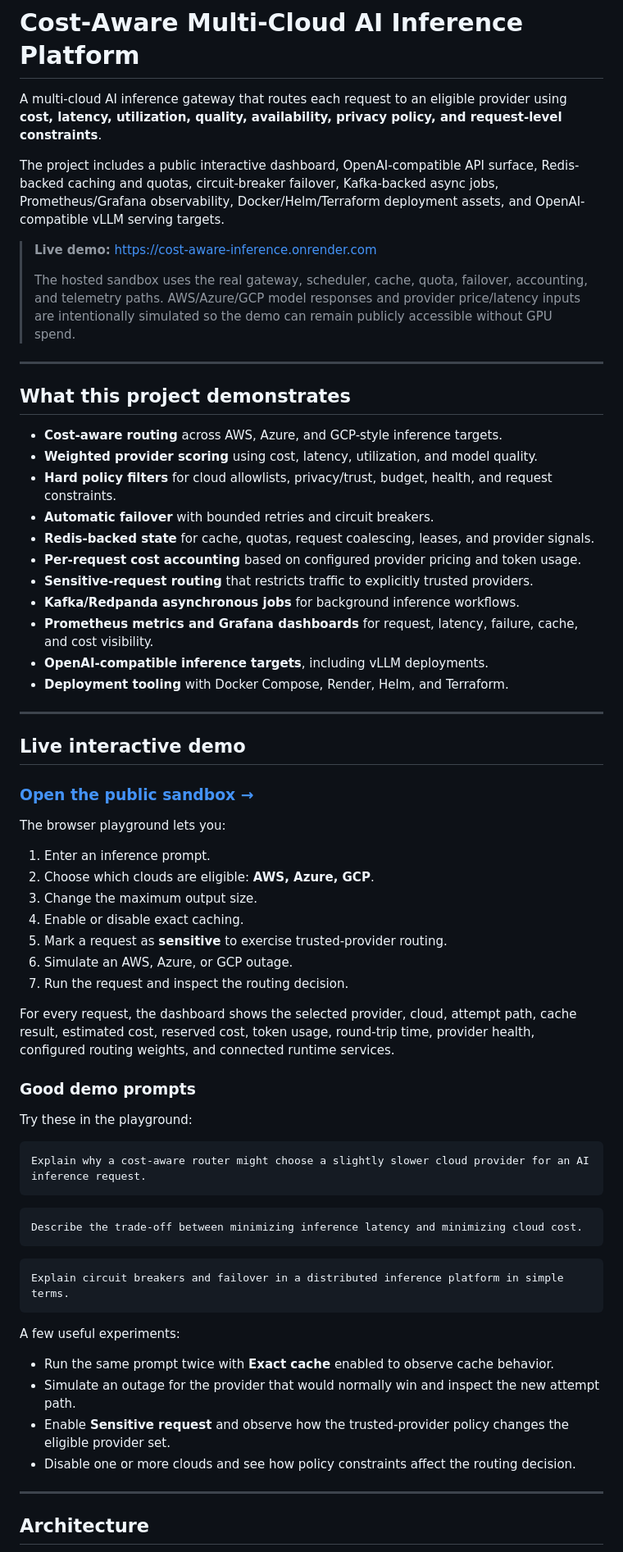
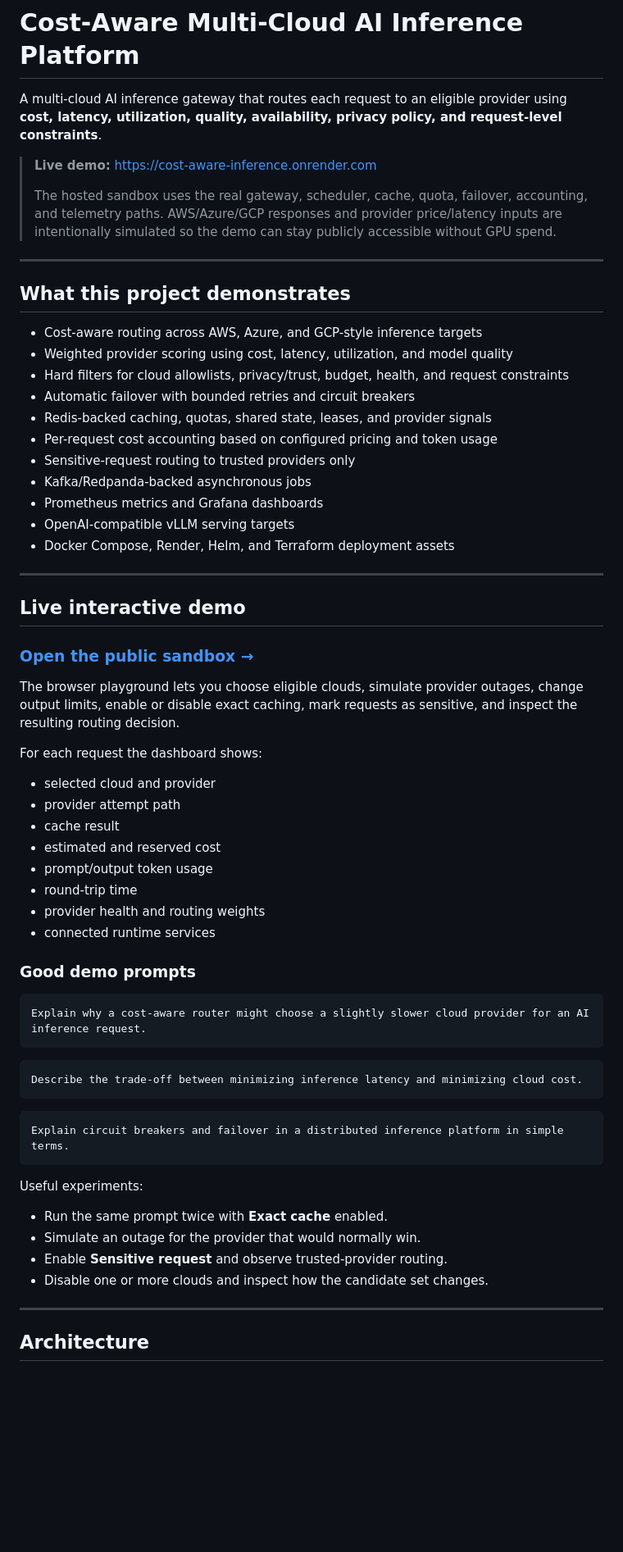
Before and after one commit to Rishav4477/cost-aware-inference, a Markdown page: README.md, the part around one of its changes. Shown at 82% size. Rendered like a GitHub page; blank space fills up the shorter version.

````diff
--- a/README.md
+++ b/README.md
@@ -2,27 +2,25 @@
 
 A multi-cloud AI inference gateway that routes each request to an eligible provider using **cost, latency, utilization, quality, availability, privacy policy, and request-level constraints**.
 
-The project includes a public interactive dashboard, OpenAI-compatible API surface, Redis-backed caching and quotas, circuit-breaker failover, Kafka-backed async jobs, Prometheus/Grafana observability, Docker/Helm/Terraform deployment assets, and OpenAI-compatible vLLM serving targets.
-
 > **Live demo:** https://cost-aware-inference.onrender.com
 >
-> The hosted sandbox uses the real gateway, scheduler, cache, quota, failover, accounting, and telemetry paths. AWS/Azure/GCP model responses and provider price/latency inputs are intentionally simulated so the demo can remain publicly accessible without GPU spend.
+> The hosted sandbox uses the real gateway, scheduler, cache, quota, failover, accounting, and telemetry paths. AWS/Azure/GCP responses and provider price/latency inputs are intentionally simulated so the demo can stay publicly accessible without GPU spend.
 
 ---
 
 ## What this project demonstrates
 
-- **Cost-aware routing** across AWS, Azure, and GCP-style inference targets.
-- **Weighted provider scoring** using cost, latency, utilization, and model quality.
-- **Hard policy filters** for cloud allowlists, privacy/trust, budget, health, and request constraints.
-- **Automatic failover** with bounded retries and circuit breakers.
-- **Redis-backed state** for cache, quotas, request coalescing, leases, and provider signals.
-- **Per-request cost accounting** based on configured provider pricing and token usage.
-- **Sensitive-request routing** that restricts traffic to explicitly trusted providers.
-- **Kafka/Redpanda asynchronous jobs** for background inference workflows.
-- **Prometheus metrics and Grafana dashboards** for request, latency, failure, cache, and cost visibility.
-- **OpenAI-compatible inference targets**, including vLLM deployments.
-- **Deployment tooling** with Docker Compose, Render, Helm, and Terraform.
+- Cost-aware routing across AWS, Azure, and GCP-style inference targets
+- Weighted provider scoring using cost, latency, utilization, and model quality
+- Hard filters for cloud allowlists, privacy/trust, budget, health, and request constraints
+- Automatic failover with bounded retries and circuit breakers
+- Redis-backed caching, quotas, shared state, leases, and provider signals
+- Per-request cost accounting based on configured pricing and token usage
+- Sensitive-request routing to trusted providers only
+- Kafka/Redpanda-backed asynchronous jobs
+- Prometheus metrics and Grafana dashboards
+- OpenAI-compatible vLLM serving targets
+- Docker Compose, Render, Helm, and Terraform deployment assets
 
 ---
 
@@ -30,21 +28,20 @@ The project includes a public interactive dashboard, OpenAI-compatible API surfa
 
 ### [Open the public sandbox →](https://cost-aware-inference.onrender.com)
 
-The browser playground lets you:
+The browser playground lets you choose eligible clouds, simulate provider outages, change output limits, enable or disable exact caching, mark requests as sensitive, and inspect the resulting routing decision.
 
-1. Enter an inference prompt.
-2. Choose which clouds are eligible: **AWS, Azure, GCP**.
-3. Change the maximum output size.
-4. Enable or disable exact caching.
-5. Mark a request as **sensitive** to exercise trusted-provider routing.
-6. Simulate an AWS, Azure, or GCP outage.
-7. Run the request and inspect the routing decision.
+For each request the dashboard shows:
 
-For every request, the dashboard shows the selected provider, cloud, attempt path, cache result, estimated cost, reserved cost, token usage, round-trip time, provider health, configured routing weights, and connected runtime services.
+- selected cloud and provider
+- provider attempt path
+- cache result
+- estimated and reserved cost
+- prompt/output token usage
+- round-trip time
+- provider health and routing weights
+- connected runtime services
 
 ### Good demo prompts
-
-Try these in the playground:
 
 ```text
 Explain why a cost-aware router might choose a slightly slower cloud provider for an AI inference request.
@@ -58,12 +55,12 @@ Describe the trade-off between minimizing inference latency and minimizing cloud
 Explain circuit breakers and failover in a distributed inference platform in simple terms.
 ```
 
-A few useful experiments:
+Useful experiments:
 
-- Run the same prompt twice with **Exact cache** enabled to observe cache behavior.
-- Simulate an outage for the provider that would normally win and inspect the new attempt path.
-- Enable **Sensitive request** and observe how the trusted-provider policy changes the eligible provider set.
-- Disable one or more clouds and see how policy constraints affect the routing decision.
+- Run the same prompt twice with **Exact cache** enabled.
+- Simulate an outage for the provider that would normally win.
+- Enable **Sensitive request** and observe trusted-provider routing.
+- Disable one or more clouds and inspect how the candidate set changes.
 
 ---
 
````
Also changed, not shown: other parts of README.md (+86 -143 lines).
